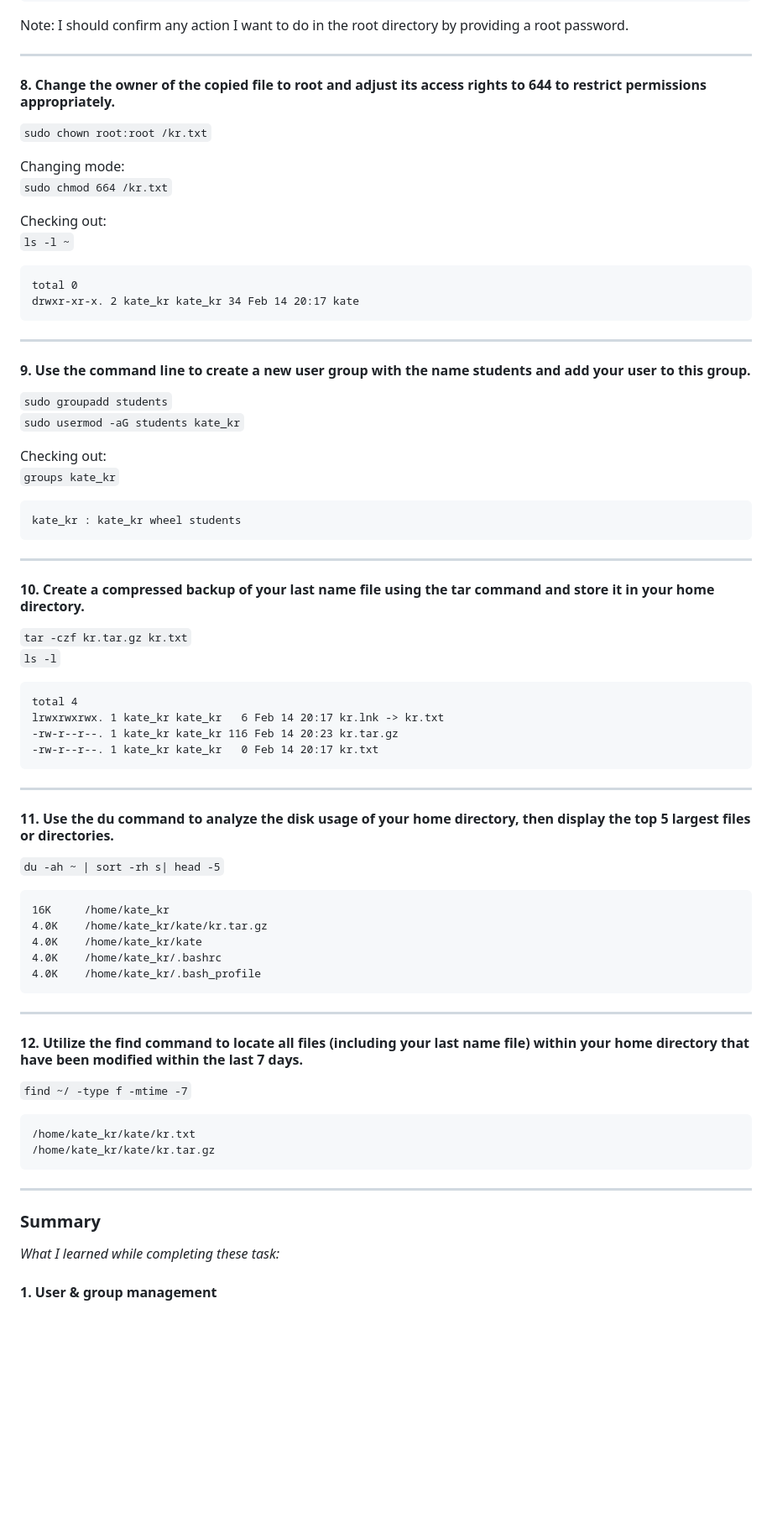
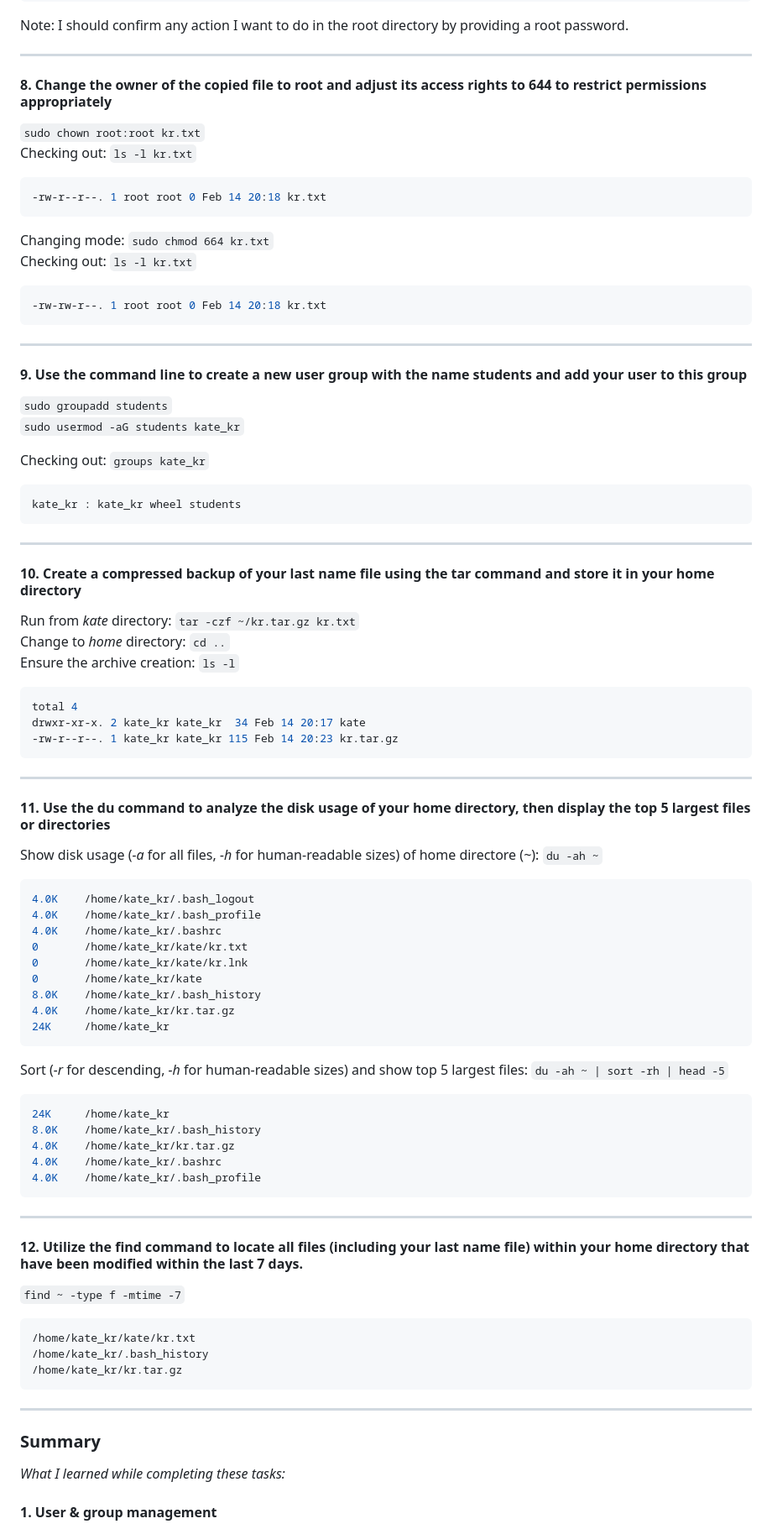
Before and after one commit to nromanen/devops_2025, a Markdown page: kateryna_kravchuk/task_03.md, the part around the change printed below. Shown: that part at 84% size. Drawn GitHub-style; blank space fills up the shorter version.

Commit message:
Updated and corrected solutions for task 03

````diff
--- a/kateryna_kravchuk/task_03.md
+++ b/kateryna_kravchuk/task_03.md
@@ -143,56 +142,73 @@ Note: I should confirm any action I want to do in the root directory by providin
 
 ---
 
-#### 8. Change the owner of the copied file to root and adjust its access rights to 644 to restrict permissions appropriately.
+#### 8. Change the owner of the copied file to root and adjust its access rights to 644 to restrict permissions appropriately
 
-`sudo chown root:root /kr.txt`
+`sudo chown root:root kr.txt`
+Checking out: `ls -l kr.txt`
 
-Changing mode:
-`sudo chmod 664 /kr.txt`
+```bash
+-rw-r--r--. 1 root root 0 Feb 14 20:18 kr.txt
+```
 
-Checking out:
-`ls -l ~`
-```
-total 0
-drwxr-xr-x. 2 kate_kr kate_kr 34 Feb 14 20:17 kate
+Changing mode: `sudo chmod 664 kr.txt`
+Checking out: `ls -l kr.txt`
+
+```bash
+-rw-rw-r--. 1 root root 0 Feb 14 20:18 kr.txt
 ```
 
 ---
 
-#### 9. Use the command line to create a new user group with the name students and add your user to this group.
+#### 9. Use the command line to create a new user group with the name students and add your user to this group
 
 `sudo groupadd students`
 `sudo usermod -aG students kate_kr`
 
-Checking out:
-`groups kate_kr`
-```
+Checking out: `groups kate_kr`
+
+```bash
 kate_kr : kate_kr wheel students
 ```
 
 ---
 
-#### 10. Create a compressed backup of your last name file using the tar command and store it in your home directory.
+#### 10. Create a compressed backup of your last name file using the tar command and store it in your home directory
 
-`tar -czf kr.tar.gz kr.txt`
-`ls -l`
-```
+Run from *kate* directory: `tar -czf ~/kr.tar.gz kr.txt`
+Change to *home* directory: `cd ..`
+Ensure the archive creation: `ls -l`
+
+```bash
 total 4
-lrwxrwxrwx. 1 kate_kr kate_kr   6 Feb 14 20:17 kr.lnk -> kr.txt
--rw-r--r--. 1 kate_kr kate_kr 116 Feb 14 20:23 kr.tar.gz
--rw-r--r--. 1 kate_kr kate_kr   0 Feb 14 20:17 kr.txt
+drwxr-xr-x. 2 kate_kr kate_kr  34 Feb 14 20:17 kate
+-rw-r--r--. 1 kate_kr kate_kr 115 Feb 14 20:23 kr.tar.gz
 ```
 
 ---
 
-#### 11. Use the du command to analyze the disk usage of your home directory, then display the top 5 largest files or directories.
+#### 11. Use the du command to analyze the disk usage of your home directory, then display the top 5 largest files or directories
 
-`du -ah ~ | sort -rh s| head -5`
+Show disk usage (*-a* for all files, *-h* for human-readable sizes) of home directore (*~*): `du -ah ~`
 
+```bash
+4.0K    /home/kate_kr/.bash_logout
+4.0K    /home/kate_kr/.bash_profile
+4.0K    /home/kate_kr/.bashrc
+0       /home/kate_kr/kate/kr.txt
+0       /home/kate_kr/kate/kr.lnk
+0       /home/kate_kr/kate
+8.0K    /home/kate_kr/.bash_history
+4.0K    /home/kate_kr/kr.tar.gz
+24K     /home/kate_kr
 ```
-16K     /home/kate_kr
-4.0K    /home/kate_kr/kate/kr.tar.gz
-4.0K    /home/kate_kr/kate
+
+Sort (*-r* for descending, *-h* for human-readable sizes) and show top 5 largest files: `du -ah ~ | sort -rh | head -5`
+
+```bash
+24K     /home/kate_kr
+8.0K    /home/kate_kr/.bash_history
+4.0K    /home/kate_kr/kr.tar.gz
 4.0K    /home/kate_kr/.bashrc
 4.0K    /home/kate_kr/.bash_profile
 ```
@@ -201,17 +217,19 @@ lrwxrwxrwx. 1 kate_kr kate_kr   6 Feb 14 20:17 kr.lnk -> kr.txt
 
 #### 12. Utilize the find command to locate all files (including your last name file) within your home directory that have been modified within the last 7 days.
 
-`find ~/ -type f -mtime -7`
-```
+`find ~ -type f -mtime -7`
+
+```bash
 /home/kate_kr/kate/kr.txt
-/home/kate_kr/kate/kr.tar.gz
+/home/kate_kr/.bash_history
+/home/kate_kr/kr.tar.gz
 ```
 
 ---
 
 ### **Summary**
 
-*What I learned while completing these task:*
+*What I learned while completing these tasks:*
 
 #### 1. User & group management
 
````
Also changed, not shown: other parts of kateryna_kravchuk/task_03.md (+27 -28 lines).
